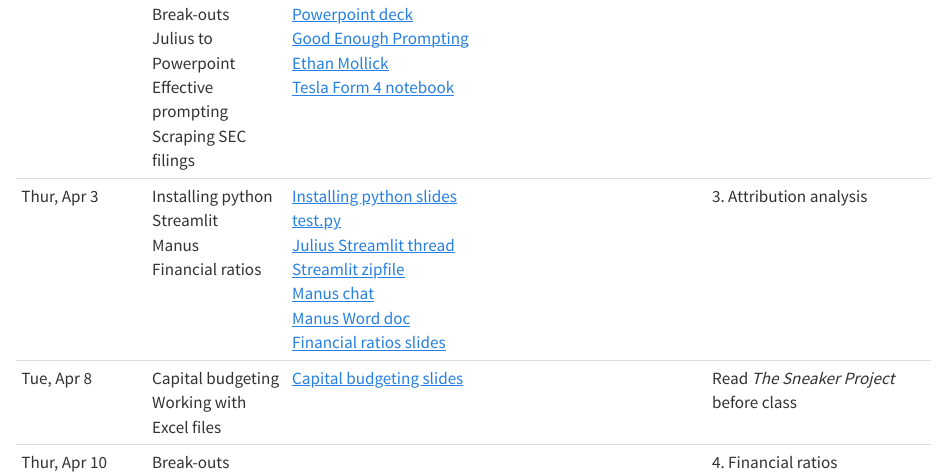
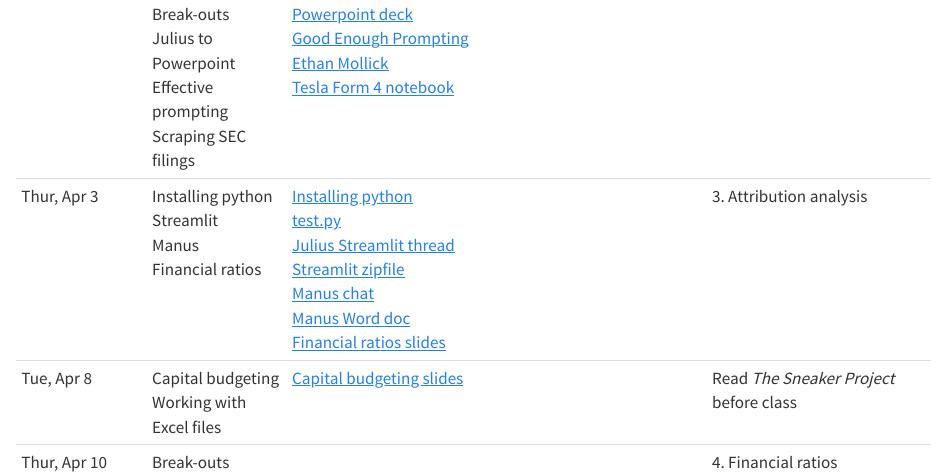
Before and after one commit to kerryback/mgmt675-2025, a Quarto document (schedule.qmd): the page in a window 1100 px wide, from 630 px down. Rendered offline with R 4.5, knitr and Pandoc in place of Quarto, with nearby package versions.

Commit message:
schedule

```diff
--- a/schedule.qmd
+++ b/schedule.qmd
@@ -8,7 +8,7 @@
 | Tue, Mar 25 | Retirement planning <br>Break-outs<br>Cost of equity capital | [Retirement planning workbook](assets/RetirementPlanning.xlsx)<br>[Cost of equity slides](day3-costofequity.pdf){target="_blank"}| [recording](https://jgsb.zoom.us/rec/share/g0BLHjdNRkVVofsCgAEXqrSIu-QSg_eGo1tL_PJMamdbl4zWe9dU1lNdGXp9dx9p.n7yfao_cU94A8tTf) | |
 | Thur, Mar 27 | Fama-French model| [Fama-French slides](day4-famafrench.pdf)<br>[Morningstar Quantitative Ratings](assets/Morningstar_Quantitative_Rating_for_Funds.pdf)<br>[Corporate Finance and Reality](assets/JohnGraham.pdf)| [Julius](https://julius.ai/s/9a7948a2-4325-497e-823c-8f22ff3e8524)<br>[recording](https://jgsb.zoom.us/rec/share/1WKo6L6R2ANa9_w_4GyTfYblie47fAJspojQ50QikrmEAqms5hwkvJZzxTYOLaHI.FOXMRCZiUE5plxSI)| 2. Simulation<br>[Solution 1](https://julius.ai/s/workflows/99fdf0e8-de26-4cc0-85a2-392a925767e3)<br>[Solution 2](https://julius.ai/s/workflows/4f3915ca-1417-4f03-97de-c4ac2cb912ee)<br>[Streamlit version](https://kerryback-mgmt675-streamlit-retirement-app-8d6evr.streamlit.app/)|
 | Tue, Apr 1 | Attribution analysis<br>Break-outs<br>Julius to Powerpoint <br>Effective prompting<br>Scraping SEC filings |[Attribution slides](day5-attribution.pdf){target="_blank"}<br>[Julius Powerpoint thread](https://julius.ai/s/853bdbe3-4d19-4238-94b5-10b68ee0a0c3)<br>[Powerpoint deck](assets/Walmart_Cost_Equity.pptx)<br>[Good Enough Prompting](assets/Good_Enough_Prompting.pdf){target="_blank"}<br>[Ethan Mollick](https://www.oneusefulthing.org/){target="_blank"}<br>[Tesla Form 4 notebook](assets/TSLA_form4.ipynb)| | |
-| Thur, Apr 3 | Installing python <br>Streamlit<br>Manus<br>Financial ratios | [Installing python slides](python-installation.pdf)<br>[test.py](assets/test.py)<br>[Julius Streamlit thread](https://julius.ai/s/9ac52a0d-669c-47b0-a4f0-40d370e3ad35)<br>[Streamlit zipfile](assets/cost_of_equity_app.zip)<br>[Manus chat](https://manus.im/share/S5sD7rzx22NBamzxsh82SY?replay=1)<br>[Manus Word doc](assets/AAPL_MSFT_Correlation_Analysis_Report.docx)<br>[Financial ratios slides](day6-ratios.pdf)| | 3. Attribution analysis|
+| Thur, Apr 3 | Installing python <br>Streamlit<br>Manus<br>Financial ratios | [Installing python](python-installation.pdf)<br>[test.py](assets/test.py)<br>[Julius Streamlit thread](https://julius.ai/s/9ac52a0d-669c-47b0-a4f0-40d370e3ad35)<br>[Streamlit zipfile](assets/cost_of_equity_app.zip)<br>[Manus chat](https://manus.im/share/S5sD7rzx22NBamzxsh82SY?replay=1)<br>[Manus Word doc](assets/AAPL_MSFT_Correlation_Analysis_Report.docx)<br>[Financial ratios slides](day6-ratios.pdf)| | 3. Attribution analysis|
 | Tue, Apr 8 | Capital budgeting<br>Working with Excel files| [Capital budgeting slides](day7-capitalbudgeting.pdf)| | Read *The Sneaker Project* before class|
 | Thur, Apr 10 | Break-outs<br>Data visualization |  | | 4. Financial ratios|
 | Tue, Apr 15 | Valuation<br>Claude etc.<br>Using APIs | | | |
```
Also changed, not shown: docs/search.json, 1 other file.
